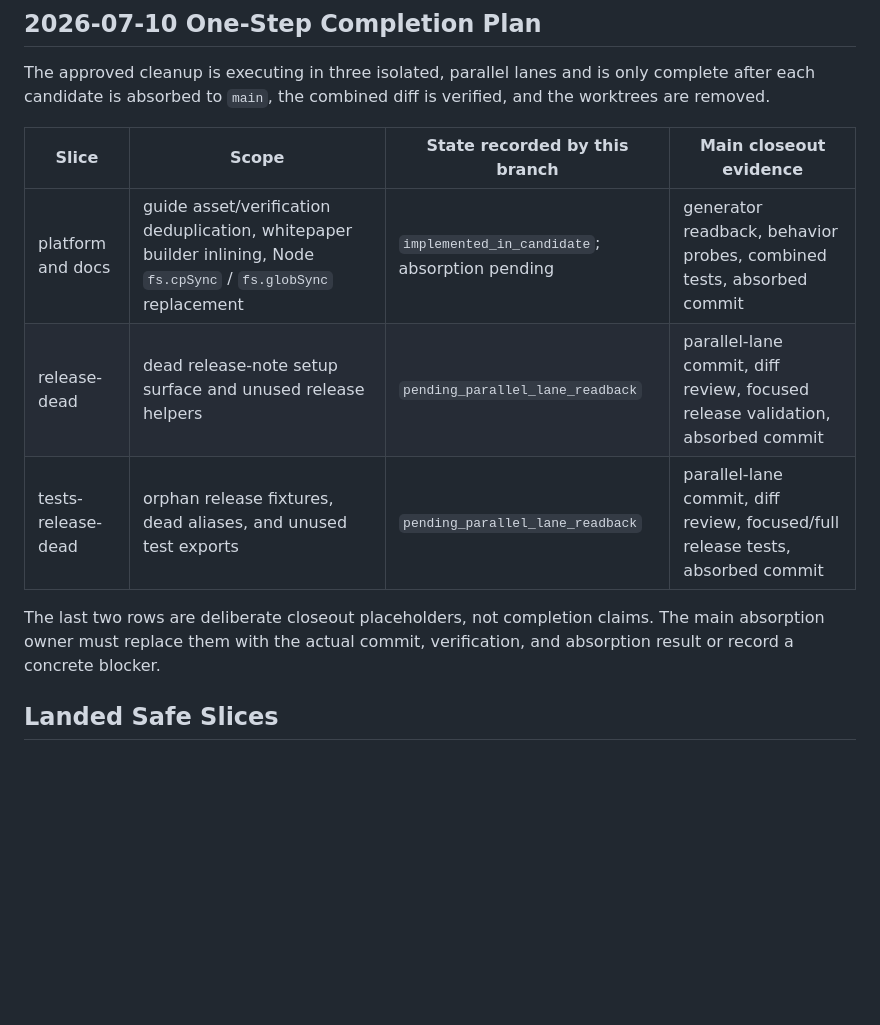
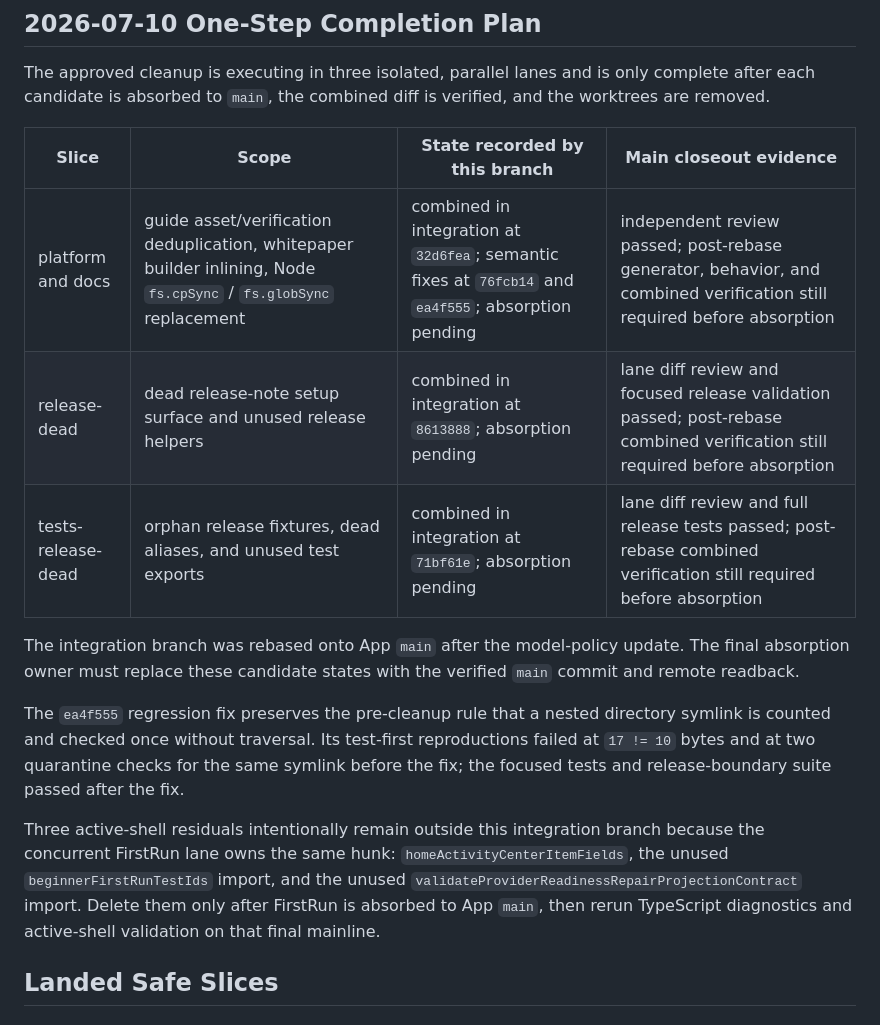
Before and after one commit to RenDeHuang/one-person-lab-app, a Markdown page: docs/active/over-engineering-cleanup.md, the part around the change. Drawn GitHub-style; blank space fills up the shorter version.

Commit message:
docs: record overdesign integration status

```diff
--- a/docs/active/over-engineering-cleanup.md
+++ b/docs/active/over-engineering-cleanup.md
@@ -10,11 +10,15 @@ The approved cleanup is executing in three isolated, parallel lanes and is only
 
 | Slice | Scope | State recorded by this branch | Main closeout evidence |
 | --- | --- | --- | --- |
-| platform and docs | guide asset/verification deduplication, whitepaper builder inlining, Node `fs.cpSync` / `fs.globSync` replacement | `implemented_in_candidate`; absorption pending | generator readback, behavior probes, combined tests, absorbed commit |
-| release-dead | dead release-note setup surface and unused release helpers | `pending_parallel_lane_readback` | parallel-lane commit, diff review, focused release validation, absorbed commit |
-| tests-release-dead | orphan release fixtures, dead aliases, and unused test exports | `pending_parallel_lane_readback` | parallel-lane commit, diff review, focused/full release tests, absorbed commit |
+| platform and docs | guide asset/verification deduplication, whitepaper builder inlining, Node `fs.cpSync` / `fs.globSync` replacement | combined in integration at `32d6fea`; semantic fixes at `76fcb14` and `ea4f555`; absorption pending | independent review passed; post-rebase generator, behavior, and combined verification still required before absorption |
+| release-dead | dead release-note setup surface and unused release helpers | combined in integration at `8613888`; absorption pending | lane diff review and focused release validation passed; post-rebase combined verification still required before absorption |
+| tests-release-dead | orphan release fixtures, dead aliases, and unused test exports | combined in integration at `71bf61e`; absorption pending | lane diff review and full release tests passed; post-rebase combined verification still required before absorption |
 
-The last two rows are deliberate closeout placeholders, not completion claims. The main absorption owner must replace them with the actual commit, verification, and absorption result or record a concrete blocker.
+The integration branch was rebased onto App `main` after the model-policy update. The final absorption owner must replace these candidate states with the verified `main` commit and remote readback.
+
+The `ea4f555` regression fix preserves the pre-cleanup rule that a nested directory symlink is counted and checked once without traversal. Its test-first reproductions failed at `17 != 10` bytes and at two quarantine checks for the same symlink before the fix; the focused tests and release-boundary suite passed after the fix.
+
+Three active-shell residuals intentionally remain outside this integration branch because the concurrent FirstRun lane owns the same hunk: `homeActivityCenterItemFields`, the unused `beginnerFirstRunTestIds` import, and the unused `validateProviderReadinessRepairProjectionContract` import. Delete them only after FirstRun is absorbed to App `main`, then rerun TypeScript diagnostics and active-shell validation on that final mainline.
 
 ## Landed Safe Slices
 
```
